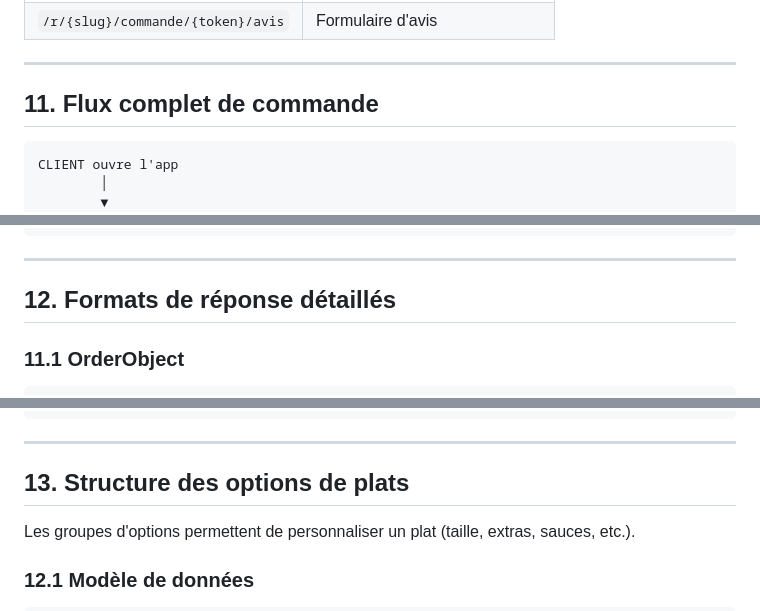
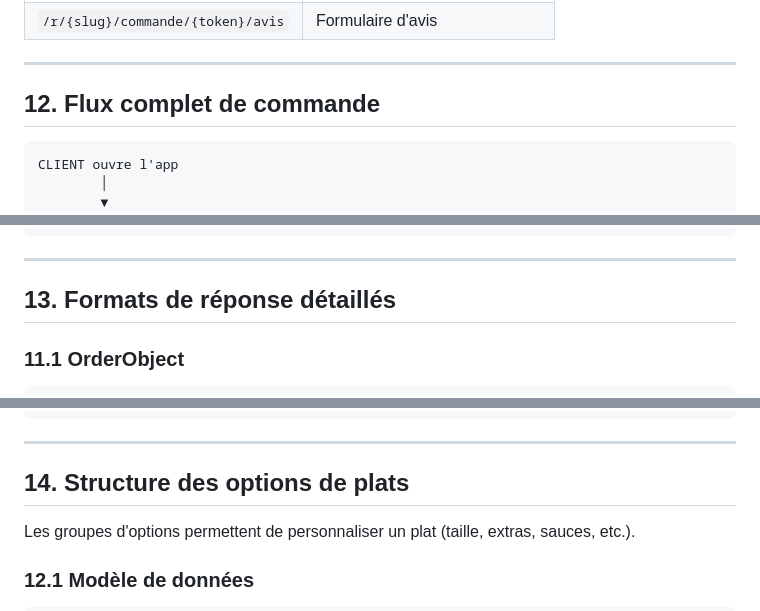
Before and after one commit to peleai225/menupro, a Markdown page: MENUPRO_CLIENT_APP.md, 3 parts joined by grey strips. Rendered like a GitHub page.

````diff
--- a/MENUPRO_CLIENT_APP.md
+++ b/MENUPRO_CLIENT_APP.md
@@ -820,7 +892,7 @@ Retourne HTTP **422** si `is_dismissible=false` (l'annonce ne peut pas être fer
 
 ---
 
-## 11. Flux complet de commande
+## 12. Flux complet de commande
 
 ```
 CLIENT ouvre l'app
@@ -864,7 +936,7 @@ GET /client/orders/track/{token}  ← polling suivi temps réel
 
 ---
 
-## 12. Formats de réponse détaillés
+## 13. Formats de réponse détaillés
 
 ### 11.1 OrderObject
 
@@ -911,7 +983,7 @@ GET /client/orders/track/{token}  ← polling suivi temps réel
 
 ---
 
-## 13. Structure des options de plats
+## 14. Structure des options de plats
 
 Les groupes d'options permettent de personnaliser un plat (taille, extras, sauces, etc.).
 
````
Also changed, not shown: other parts of MENUPRO_CLIENT_APP.md (+103 -30 lines).
